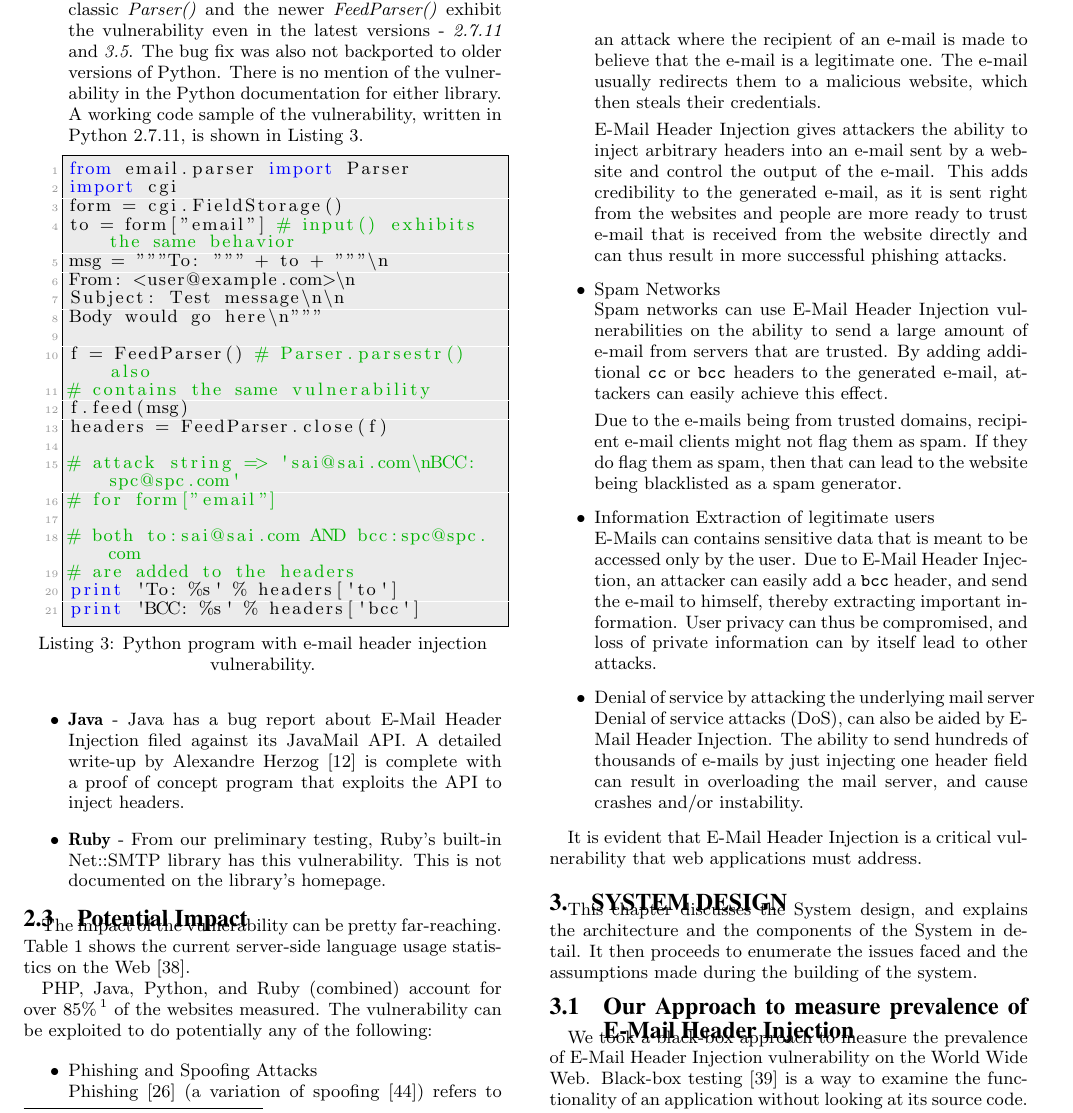
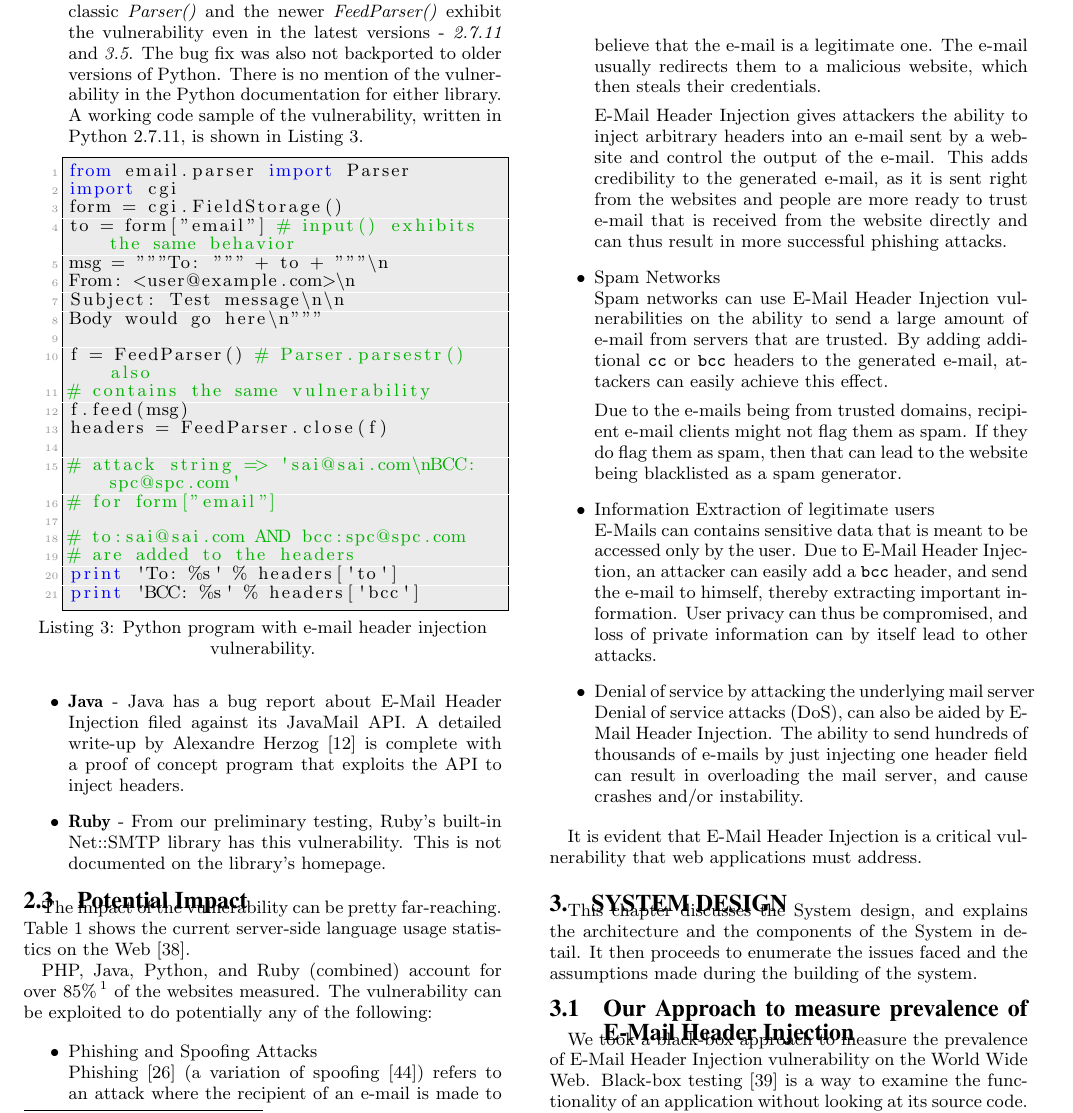
Before and after one commit to TDA/ehi_paper, a LaTeX paper (paper.tex, which reads Background/py.tex): part of page 3 of 17, cut so that both start at the same text. Compiled offline with pdfLaTeX.

Commit message:
fixing code samples

```diff
--- a/Background/py.tex
+++ b/Background/py.tex
@@ -17,7 +17,7 @@ headers = FeedParser.close(f)
 # attack string => 'sai@sai.com\nBCC:spc@spc.com'
 # for form["email"]
 
-# both to:sai@sai.com AND bcc:spc@spc.com
+# to:sai@sai.com AND bcc:spc@spc.com
 # are added to the headers
 print 'To: %s' % headers['to']
 print 'BCC: %s' % headers['bcc']
```
Also changed, not shown: paper.pdf.
